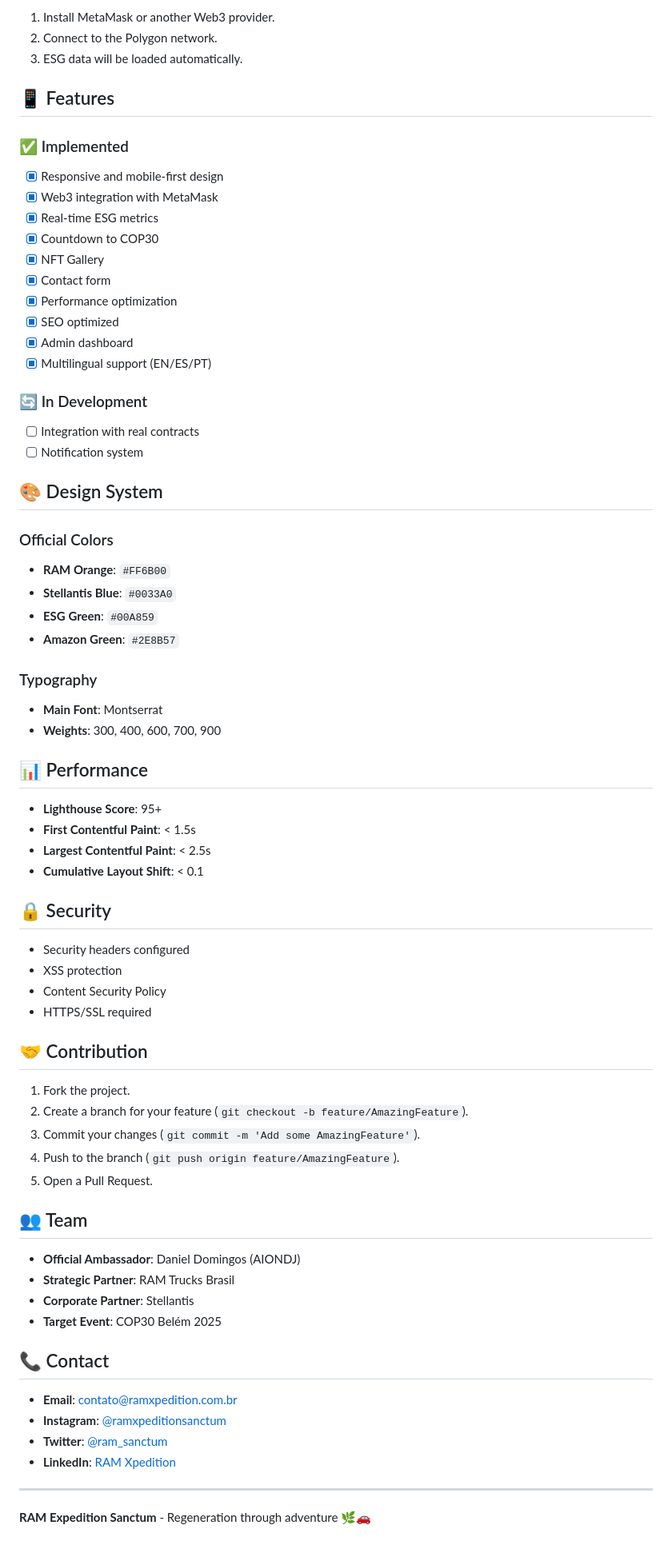
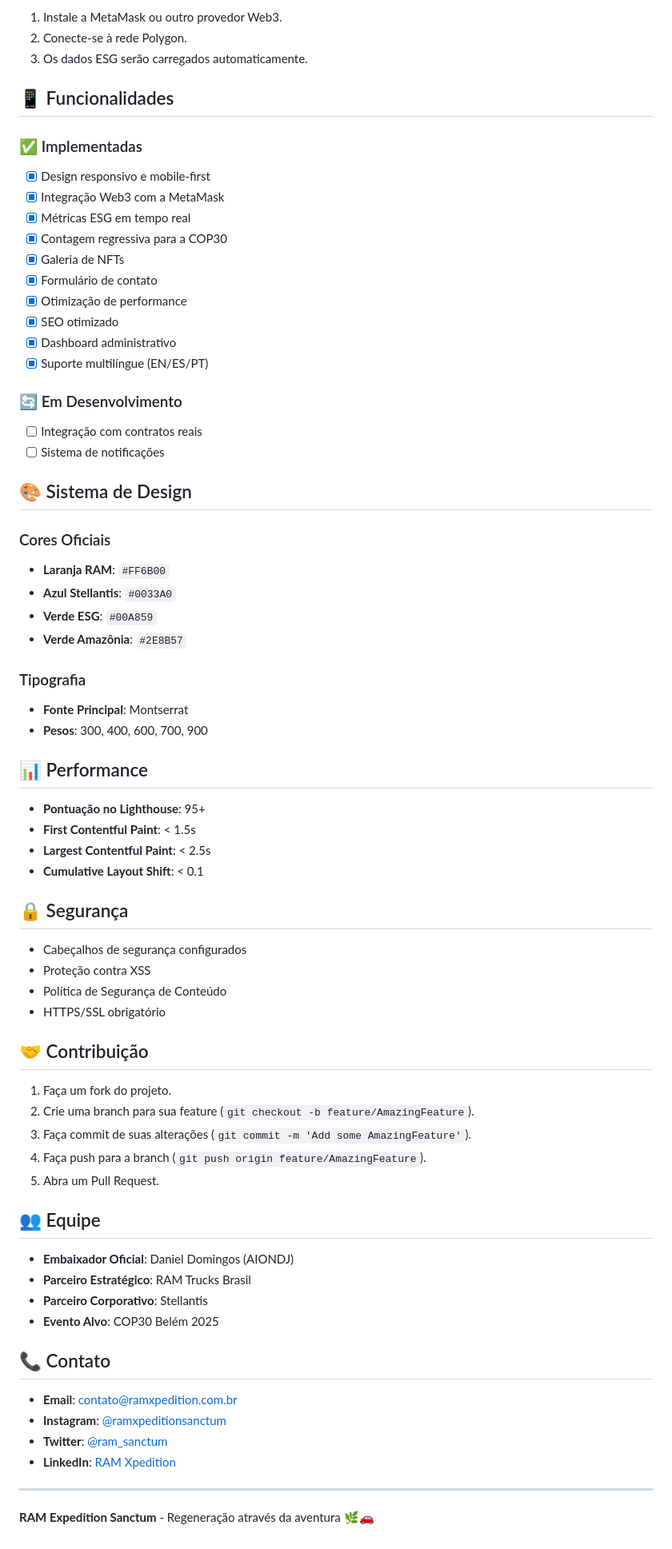
Before and after one commit to SanctumPortal/ramxpeditionsanctum, a Markdown page: README.md, the part around the change printed below. Shown: that part at 80% size. Drawn GitHub-style.

Commit message:
docs: update README.md to pt-BR and add recent changes

```diff
--- a/README.md
+++ b/README.md
@@ -72,68 +79,68 @@ For full blockchain functionality:
 
-1. Install MetaMask or another Web3 provider.
-2. Connect to the Polygon network.
-3. ESG data will be loaded automatically.
+1. Instale a MetaMask ou outro provedor Web3.
+2. Conecte-se à rede Polygon.
+3. Os dados ESG serão carregados automaticamente.
 
-## 📱 Features
+## 📱 Funcionalidades
 
-### ✅ Implemented
-- [x] Responsive and mobile-first design
-- [x] Web3 integration with MetaMask
-- [x] Real-time ESG metrics
-- [x] Countdown to COP30
-- [x] NFT Gallery
-- [x] Contact form
-- [x] Performance optimization
-- [x] SEO optimized
-- [x] Admin dashboard
-- [x] Multilingual support (EN/ES/PT)
+### ✅ Implementadas
+- [x] Design responsivo e mobile-first
+- [x] Integração Web3 com a MetaMask
+- [x] Métricas ESG em tempo real
+- [x] Contagem regressiva para a COP30
+- [x] Galeria de NFTs
+- [x] Formulário de contato
+- [x] Otimização de performance
+- [x] SEO otimizado
+- [x] Dashboard administrativo
+- [x] Suporte multilíngue (EN/ES/PT)
 
-### 🔄 In Development
-- [ ] Integration with real contracts
-- [ ] Notification system
+### 🔄 Em Desenvolvimento
+- [ ] Integração com contratos reais
+- [ ] Sistema de notificações
 
-## 🎨 Design System
+## 🎨 Sistema de Design
 
-### Official Colors
-- **RAM Orange**: `#FF6B00`
-- **Stellantis Blue**: `#0033A0`
-- **ESG Green**: `#00A859`
-- **Amazon Green**: `#2E8B57`
+### Cores Oficiais
+- **Laranja RAM**: `#FF6B00`
+- **Azul Stellantis**: `#0033A0`
+- **Verde ESG**: `#00A859`
+- **Verde Amazônia**: `#2E8B57`
 
-### Typography
-- **Main Font**: Montserrat
-- **Weights**: 300, 400, 600, 700, 900
+### Tipografia
+- **Fonte Principal**: Montserrat
+- **Pesos**: 300, 400, 600, 700, 900
 
 ## 📊 Performance
 
-- **Lighthouse Score**: 95+
+- **Pontuação no Lighthouse**: 95+
 - **First Contentful Paint**: < 1.5s
 - **Largest Contentful Paint**: < 2.5s
 - **Cumulative Layout Shift**: < 0.1
 
-## 🔒 Security
+## 🔒 Segurança
 
-- Security headers configured
-- XSS protection
-- Content Security Policy
-- HTTPS/SSL required
+- Cabeçalhos de segurança configurados
+- Proteção contra XSS
+- Política de Segurança de Conteúdo
+- HTTPS/SSL obrigatório
 
-## 🤝 Contribution
+## 🤝 Contribuição
 
-1. Fork the project.
-2. Create a branch for your feature (`git checkout -b feature/AmazingFeature`).
-3. Commit your changes (`git commit -m 'Add some AmazingFeature'`).
-4. Push to the branch (`git push origin feature/AmazingFeature`).
-5. Open a Pull Request.
+1. Faça um fork do projeto.
+2. Crie uma branch para sua feature (`git checkout -b feature/AmazingFeature`).
+3. Faça commit de suas alterações (`git commit -m 'Add some AmazingFeature'`).
+4. Faça push para a branch (`git push origin feature/AmazingFeature`).
+5. Abra um Pull Request.
 
-## 👥 Team
+## 👥 Equipe
 
-- **Official Ambassador**: Daniel Domingos (AIONDJ)
-- **Strategic Partner**: RAM Trucks Brasil
-- **Corporate Partner**: Stellantis
-- **Target Event**: COP30 Belém 2025
+- **Embaixador Oficial**: Daniel Domingos (AIONDJ)
+- **Parceiro Estratégico**: RAM Trucks Brasil
+- **Parceiro Corporativo**: Stellantis
+- **Evento Alvo**: COP30 Belém 2025
 
-## 📞 Contact
+## 📞 Contato
 
 - **Email**: contato@ramxpedition.com.br
 - **Instagram**: [@ramxpeditionsanctum](https://instagram.com/ramxpeditionsanctum)
@@ -142,4 +149,4 @@ For full blockchain functionality:
 
 ---
 
-**RAM Expedition Sanctum** - Regeneration through adventure 🌿🚗
+**RAM Expedition Sanctum** - Regeneração através da aventura 🌿🚗
```
Also changed, not shown: other parts of README.md (+42 -35 lines).
